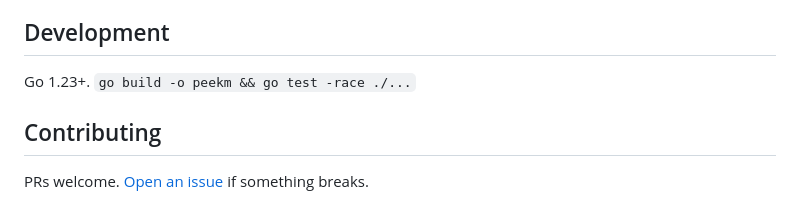
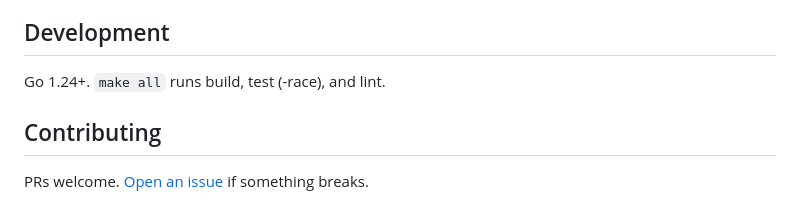
Before and after one commit to razvandimescu/peekm, a Markdown page: README.md, the part around the change. Drawn GitHub-style.

Commit message:
docs: fix Go version requirement (1.24+, not 1.23+)
Co-Authored-By: Claude Opus 4.6 <noreply@anthropic.com>

```diff
--- a/README.md
+++ b/README.md
@@ -151,7 +151,7 @@ Not yet. Claude Code exposes PostToolUse hooks that make real-time tracking poss
 
 ## Development
 
-Go 1.23+. `go build -o peekm && go test -race ./...`
+Go 1.24+. `make all` runs build, test (-race), and lint.
 
 ## Contributing
 
```
